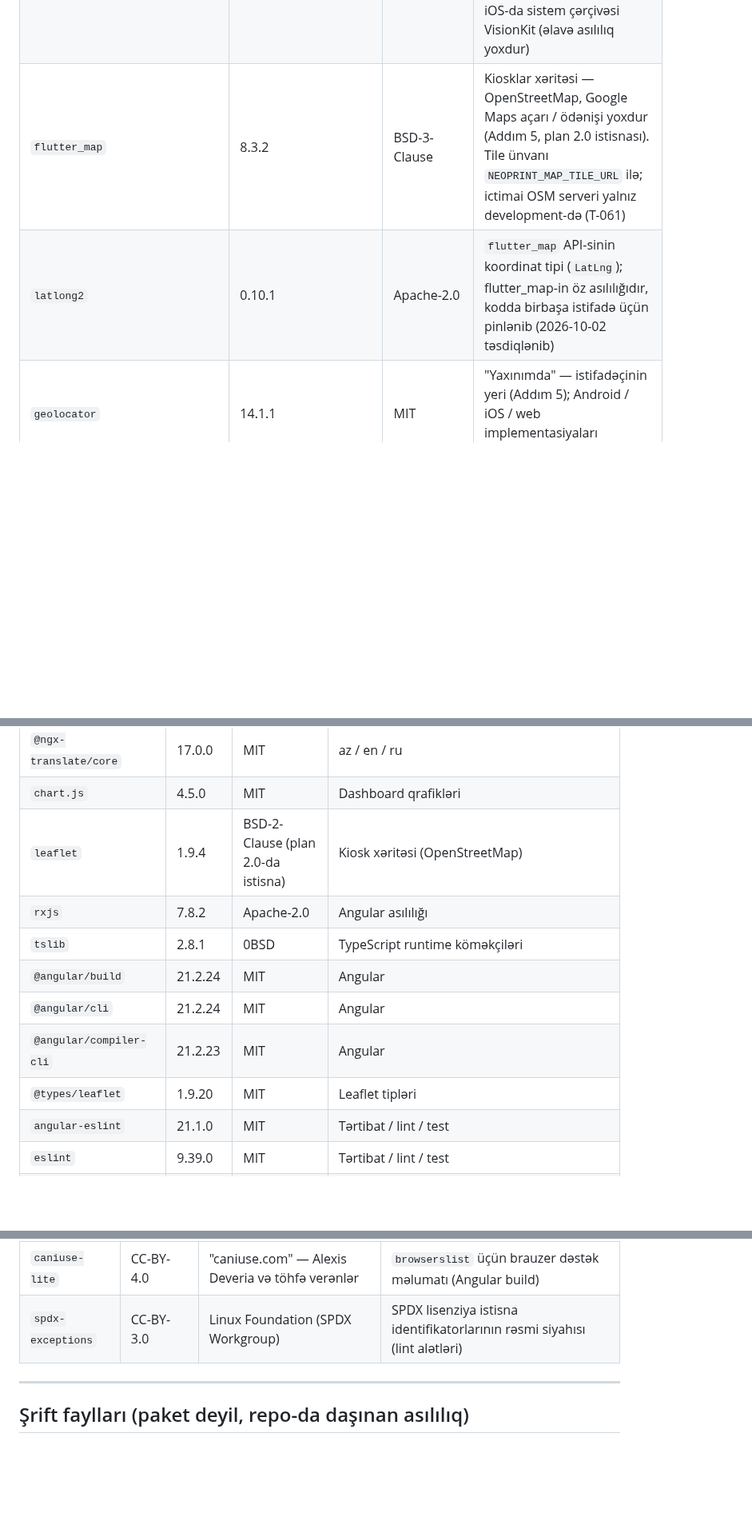
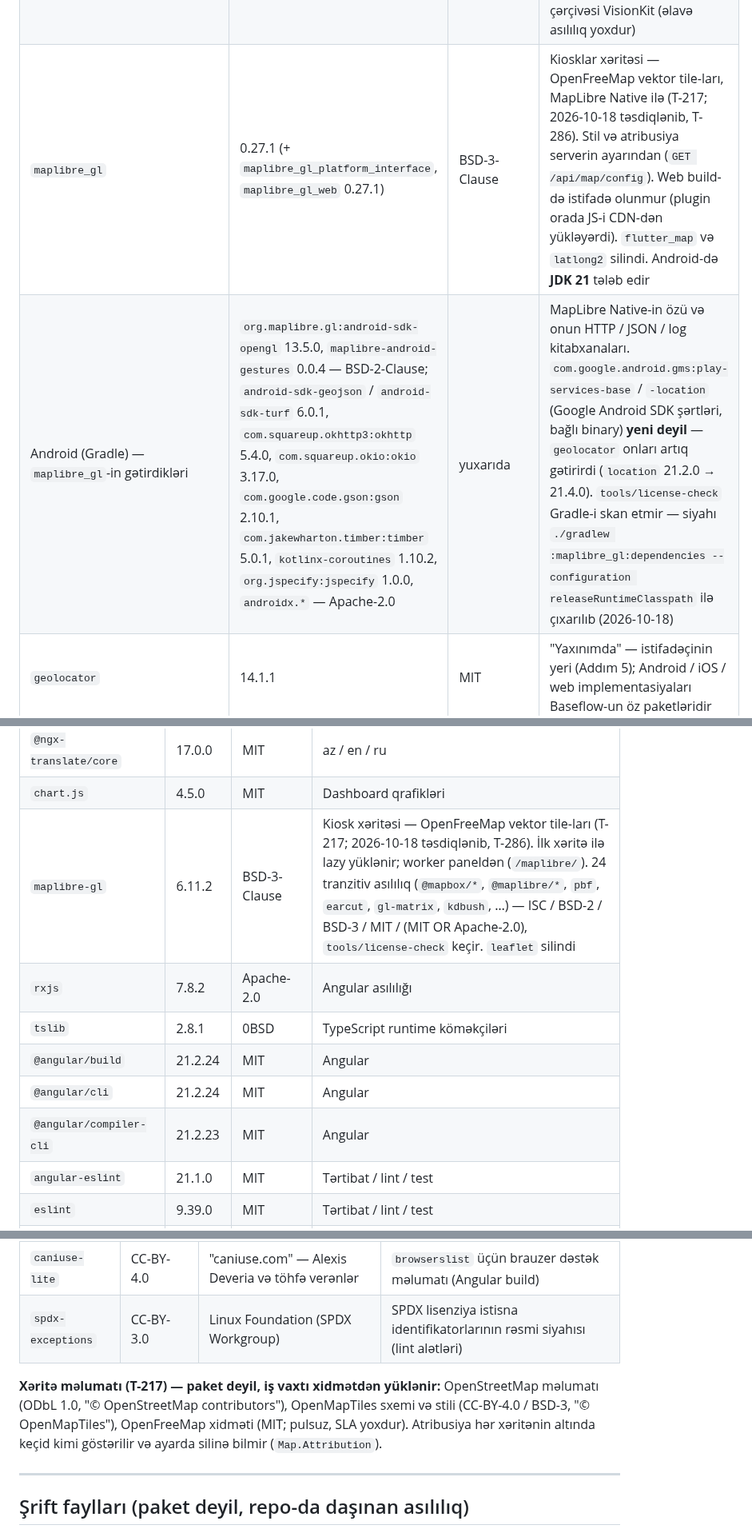
Before and after one commit to zahid2000/NeoPrint, a Markdown page: docs/THIRD_PARTY.md, 3 parts joined by grey strips. Shown at 80% size. Rendered like a GitHub page; blank space fills up the shorter version.

Commit message:
docs: third-party entries for the map - maplibre-gl, maplibre_gl and the Gradle libraries it brings (T-217)
Co-Authored-By: Claude Opus 5.5 <noreply@anthropic.com>

```diff
--- a/docs/THIRD_PARTY.md
+++ b/docs/THIRD_PARTY.md
@@ -79,8 +79,8 @@ düzəldildi (`DECISIONS.md`).
 | `google_mlkit_barcode_scanning` | 0.16.1 (+ `google_mlkit_commons` 0.13.0) | MIT | Kioskun ödəniş QR-ını telefonun özündə oxumaq — Google ML Kit, şəbəkəsiz (Addım 4, plan Bölmə 2.0). Yalnız Android və iOS; web-də ödəniş `neoprint://pay/{id}` linki ilə açılır |
 | `image` | 4.10.1 (+ tranzitiv `archive`, `crypto`, `posix` — MIT / BSD-3) | MIT | Skanın səhifələri skanerdən sonra: kəsmə, fırlatma, filtr, parlaqlıq və real ölçü üçün 300 DPI JPEG (Addım 6, plan Bölmə 2.0, 2.11). Saf Dart, fon isolate-də |
 | `com.google.android.gms:play-services-mlkit-document-scanner` (Android, Gradle) | 16.0.0 | Google ML Kit / Google APIs şərtləri (pulsuz, rəsmi vendor, bağlı binary) | Sənəd skanı — kənar aşkarlama, perspektiv düzəlişi, çoxsəhifəli skan; Google Play xidmətlərinin daxilində, şəbəkəyə heç nə göndərmir (Addım 6, plan Bölmə 2.0 "Öz platform channel-larımız: Android ML Kit Document Scanner"). `tools/license-check` Gradle-i skan etmir — burada əl ilə qeyd olunur. iOS-da sistem çərçivəsi VisionKit (əlavə asılılıq yoxdur) |
-| `flutter_map` | 8.3.2 | BSD-3-Clause | Kiosklar xəritəsi — OpenStreetMap, Google Maps açarı / ödənişi yoxdur (Addım 5, plan 2.0 istisnası). Tile ünvanı `NEOPRINT_MAP_TILE_URL` ilə; ictimai OSM serveri yalnız development-də (T-061) |
-| `latlong2` | 0.10.1 | Apache-2.0 | `flutter_map` API-sinin koordinat tipi (`LatLng`); flutter_map-in öz asılılığıdır, kodda birbaşa istifadə üçün pinlənib (2026-10-02 təsdiqlənib) |
+| `maplibre_gl` | 0.27.1 (+ `maplibre_gl_platform_interface`, `maplibre_gl_web` 0.27.1) | BSD-3-Clause | Kiosklar xəritəsi — OpenFreeMap vektor tile-ları, MapLibre Native ilə (T-217; 2026-10-18 təsdiqlənib, T-286). Stil və atribusiya serverin ayarından (`GET /api/map/config`). Web build-də istifadə olunmur (plugin orada JS-i CDN-dən yükləyərdi). `flutter_map` və `latlong2` silindi. Android-də **JDK 21** tələb edir |
+| Android (Gradle) — `maplibre_gl`-in gətirdikləri | `org.maplibre.gl:android-sdk-opengl` 13.5.0, `maplibre-android-gestures` 0.0.4 — BSD-2-Clause; `android-sdk-geojson` / `android-sdk-turf` 6.0.1, `com.squareup.okhttp3:okhttp` 5.4.0, `com.squareup.okio:okio` 3.17.0, `com.google.code.gson:gson` 2.10.1, `com.jakewharton.timber:timber` 5.0.1, `kotlinx-coroutines` 1.10.2, `org.jspecify:jspecify` 1.0.0, `androidx.*` — Apache-2.0 | yuxarıda | MapLibre Native-in özü və onun HTTP / JSON / log kitabxanaları. `com.google.android.gms:play-services-base` / `-location` (Google Android SDK şərtləri, bağlı binary) **yeni deyil** — `geolocator` onları artıq gətirirdi (`location` 21.2.0 → 21.4.0). `tools/license-check` Gradle-i skan etmir — siyahı `./gradlew :maplibre_gl:dependencies --configuration releaseRuntimeClasspath` ilə çıxarılıb (2026-10-18) |
 | `geolocator` | 14.1.1 | MIT | "Yaxınımda" — istifadəçinin yeri (Addım 5); Android / iOS / web implementasiyaları Baseflow-un öz paketləridir |
 | `firebase_core` | 4.15.0 | BSD-3-Clause (Google, FlutterFire) | Push üçün Firebase-in işə salınması (Addım 5, T-146, plan 2.0). Konfiqurasiya `lib/firebase_options.dart`-dadır (public identifikatorlar); Gradle `google-services` plagini istifadə olunmur |
 | `firebase_messaging` | 16.7.0 | BSD-3-Clause (Google, FlutterFire) | Push qəbulu: FCM token, ön planda gələn mesaj, toxunulan push (Addım 5, T-146). Göndərmə backend-in öz FCM HTTP v1 klientindədir — FirebaseAdmin yoxdur |
@@ -111,13 +111,12 @@ Birbaşa asılılıqlar (`admin/package.json`), versiyalar pinli.
 | `@microsoft/signalr` | 9.0.6 | MIT | `/hubs/admin` klienti |
 | `@ngx-translate/core` | 17.0.0 | MIT | az / en / ru |
 | `chart.js` | 4.5.0 | MIT | Dashboard qrafikləri |
-| `leaflet` | 1.9.4 | BSD-2-Clause (plan 2.0-da istisna) | Kiosk xəritəsi (OpenStreetMap) |
+| `maplibre-gl` | 6.11.2 | BSD-3-Clause | Kiosk xəritəsi — OpenFreeMap vektor tile-ları (T-217; 2026-10-18 təsdiqlənib, T-286). İlk xəritə ilə lazy yüklənir; worker paneldən (`/maplibre/`). 24 tranzitiv asılılıq (`@mapbox/*`, `@maplibre/*`, `pbf`, `earcut`, `gl-matrix`, `kdbush`, …) — ISC / BSD-2 / BSD-3 / MIT / (MIT OR Apache-2.0), `tools/license-check` keçir. `leaflet` silindi |
 | `rxjs` | 7.8.2 | Apache-2.0 | Angular asılılığı |
 | `tslib` | 2.8.1 | 0BSD | TypeScript runtime köməkçiləri |
 | `@angular/build` | 21.2.24 | MIT | Angular |
 | `@angular/cli` | 21.2.24 | MIT | Angular |
 | `@angular/compiler-cli` | 21.2.23 | MIT | Angular |
-| `@types/leaflet` | 1.9.20 | MIT | Leaflet tipləri |
 | `angular-eslint` | 21.1.0 | MIT | Tərtibat / lint / test |
 | `eslint` | 9.39.0 | MIT | Tərtibat / lint / test |
 | `jsdom` | 28.0.0 | MIT | Testlərin DOM mühiti |
@@ -177,6 +176,8 @@ Hər ikisi yalnız build / lint zamanı oxunur, brauzer bundle-ına düşmür.
 | `caniuse-lite` | CC-BY-4.0 | "caniuse.com" — Alexis Deveria və töhfə verənlər | `browserslist` üçün brauzer dəstək məlumatı (Angular build) |
 | `spdx-exceptions` | CC-BY-3.0 | Linux Foundation (SPDX Workgroup) | SPDX lisenziya istisna identifikatorlarının rəsmi siyahısı (lint alətləri) |
 
+**Xəritə məlumatı (T-217) — paket deyil, iş vaxtı xidmətdən yüklənir:** OpenStreetMap məlumatı (ODbL 1.0, "© OpenStreetMap contributors"), OpenMapTiles sxemi və stili (CC-BY-4.0 / BSD-3, "© OpenMapTiles"), OpenFreeMap xidməti (MIT; pulsuz, SLA yoxdur). Atribusiya hər xəritənin altında keçid kimi göstərilir və ayarda silinə bilmir (`Map.Attribution`).
+
 ---
 
 ## Şrift faylları (paket deyil, repo-da daşınan asılılıq)
```
